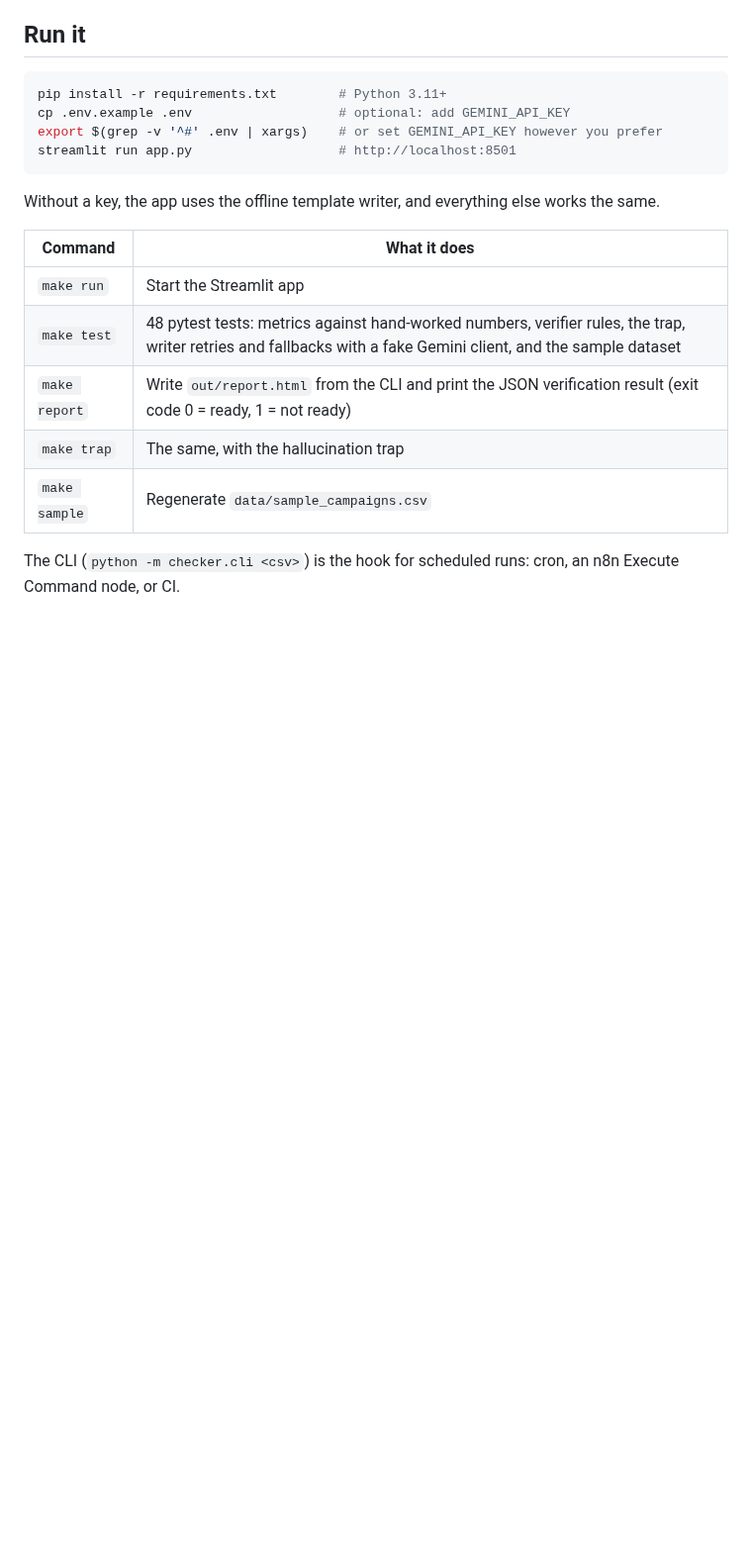
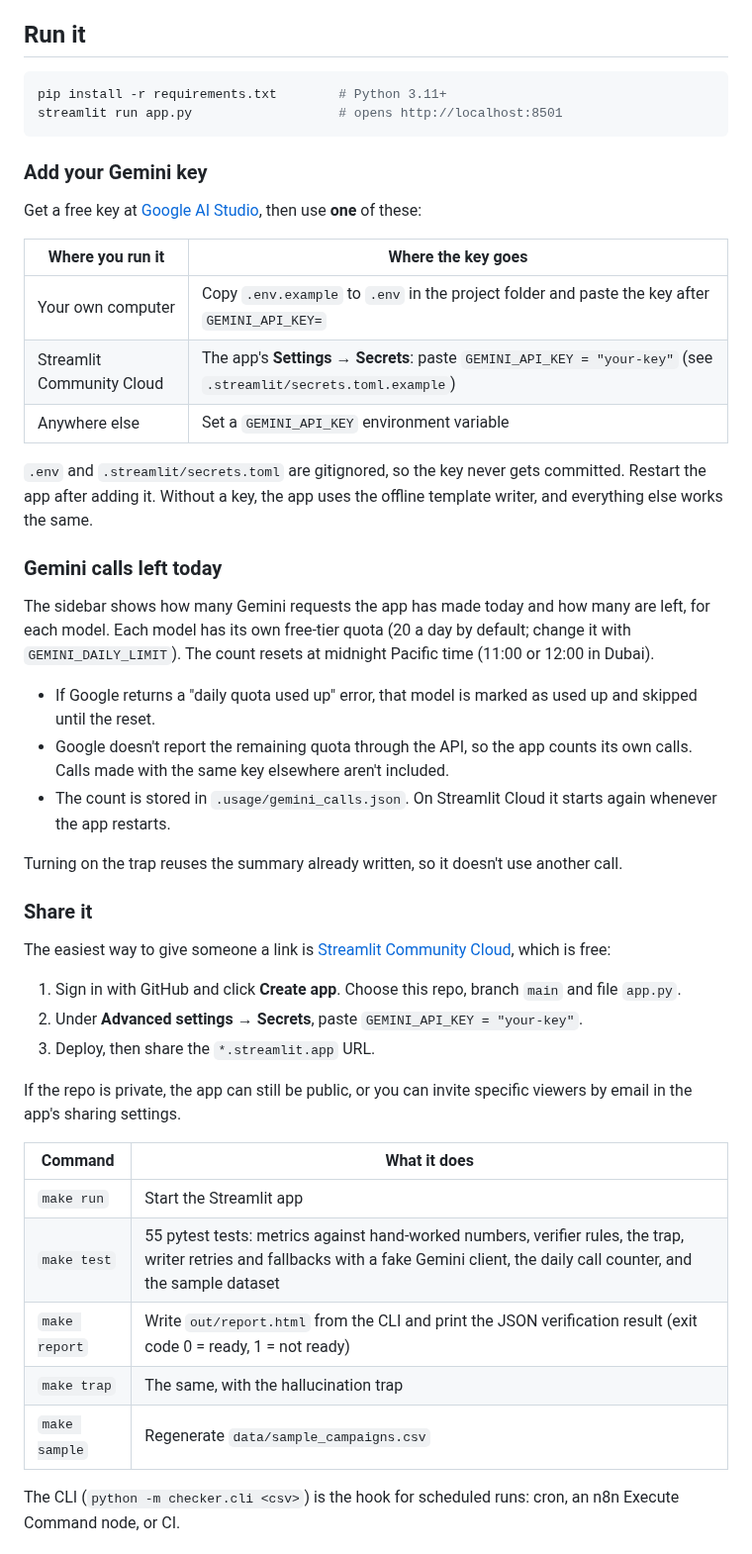
Before and after one commit to himaallu/Paid-Media-Report-Checker, a Markdown page: README.md, the part around one of its changes. Shown at 99% size. GitHub-like rendering; blank space fills up the shorter version.

````diff
--- a/README.md
+++ b/README.md
@@ -40,17 +40,45 @@ Every LLM call logs its model, status, latency, input and output tokens (thinkin
 
 ```bash
 pip install -r requirements.txt        # Python 3.11+
-cp .env.example .env                   # optional: add GEMINI_API_KEY
-export $(grep -v '^#' .env | xargs)    # or set GEMINI_API_KEY however you prefer
-streamlit run app.py                   # http://localhost:8501
+streamlit run app.py                   # opens http://localhost:8501
 ```
 
-Without a key, the app uses the offline template writer, and everything else works the same.
+### Add your Gemini key
+
+Get a free key at [Google AI Studio](https://aistudio.google.com/apikey), then use **one** of these:
+
+| Where you run it | Where the key goes |
+| --- | --- |
+| Your own computer | Copy `.env.example` to `.env` in the project folder and paste the key after `GEMINI_API_KEY=` |
+| Streamlit Community Cloud | The app's **Settings → Secrets**: paste `GEMINI_API_KEY = "your-key"` (see `.streamlit/secrets.toml.example`) |
+| Anywhere else | Set a `GEMINI_API_KEY` environment variable |
+
+`.env` and `.streamlit/secrets.toml` are gitignored, so the key never gets committed. Restart the app after adding it. Without a key, the app uses the offline template writer, and everything else works the same.
+
+### Gemini calls left today
+
+The sidebar shows how many Gemini requests the app has made today and how many are left, for each model. Each model has its own free-tier quota (20 a day by default; change it with `GEMINI_DAILY_LIMIT`). The count resets at midnight Pacific time (11:00 or 12:00 in Dubai).
+
+- If Google returns a "daily quota used up" error, that model is marked as used up and skipped until the reset.
+- Google doesn't report the remaining quota through the API, so the app counts its own calls. Calls made with the same key elsewhere aren't included.
+- The count is stored in `.usage/gemini_calls.json`. On Streamlit Cloud it starts again whenever the app restarts.
+
+Turning on the trap reuses the summary already written, so it doesn't use another call.
+
+### Share it
+
+The easiest way to give someone a link is [Streamlit Community Cloud](https://share.streamlit.io), which is free:
+
+1. Sign in with GitHub and click **Create app**. Choose this repo, branch `main` and file `app.py`.
+2. Under **Advanced settings → Secrets**, paste `GEMINI_API_KEY = "your-key"`.
+3. Deploy, then share the `*.streamlit.app` URL.
+
+If the repo is private, the app can still be public, or you can invite specific viewers by email in the app's sharing settings.
 
 | Command | What it does |
 | --- | --- |
 | `make run` | Start the Streamlit app |
-| `make test` | 48 pytest tests: metrics against hand-worked numbers, verifier rules, the trap, writer retries and fallbacks with a fake Gemini client, and the sample dataset |
+| `make test` | 55 pytest tests: metrics against hand-worked numbers, verifier rules, the trap, writer retries and fallbacks with a fake Gemini client, the daily call counter, and the sample dataset |
 | `make report` | Write `out/report.html` from the CLI and print the JSON verification result (exit code 0 = ready, 1 = not ready) |
 | `make trap` | The same, with the hallucination trap |
 | `make sample` | Regenerate `data/sample_campaigns.csv` |
````
Also changed, not shown: other parts of README.md (+2 -0 lines), DEMO_SCRIPT.md (+2 -2 lines), docs/screenshot-trap.png, docs/screenshot-verified.png, 12 other files.
